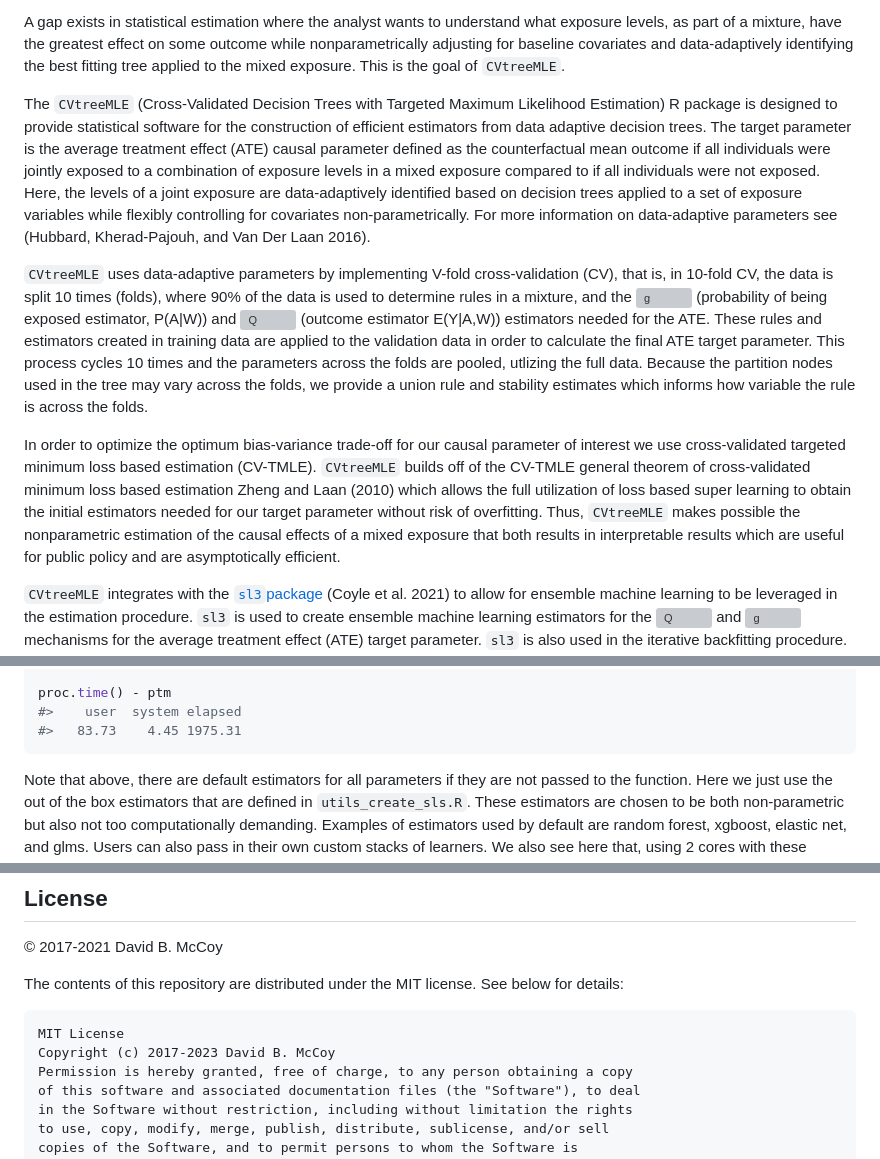
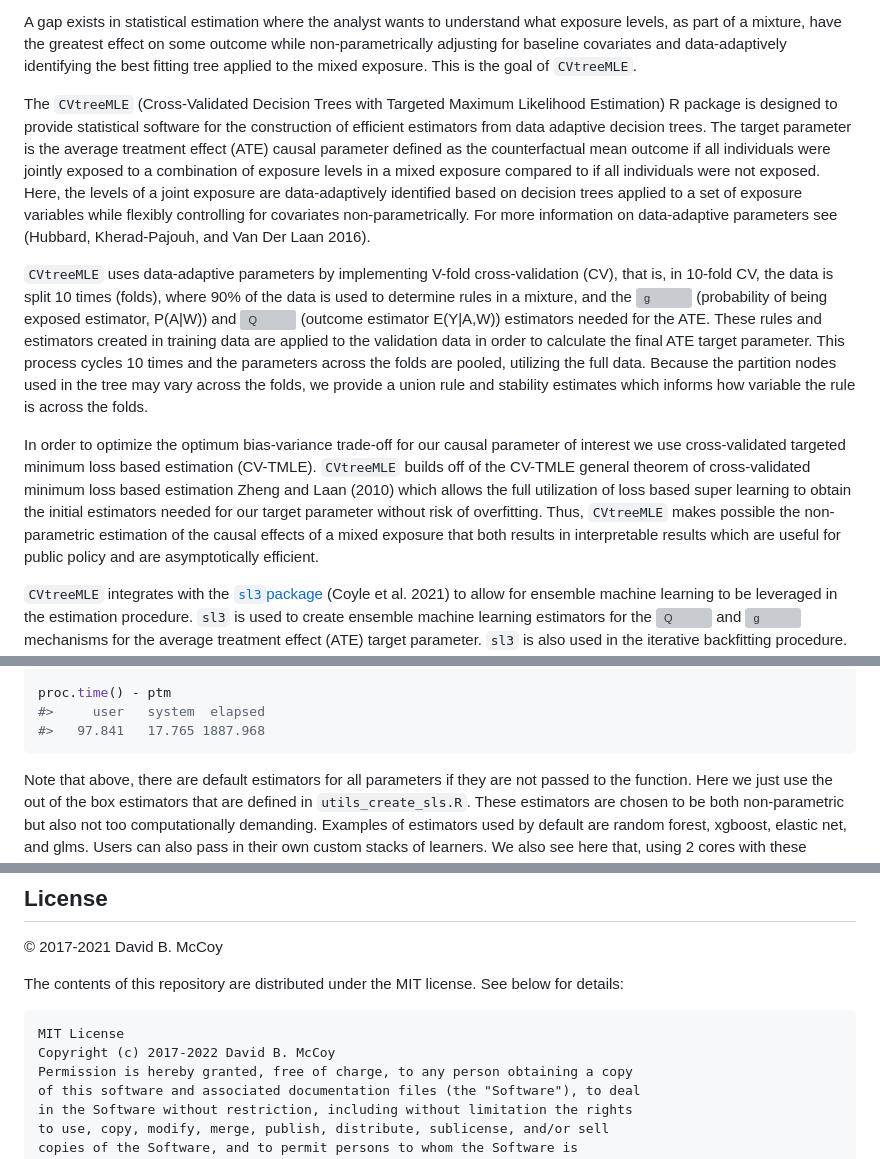
Before and after one commit to blind-contours/CVtreeMLE, a Markdown page: README.md, 3 parts joined by grey strips. Drawn GitHub-style; grey boxes are pictures that could not be loaded.

````diff
--- a/README.md
+++ b/README.md
@@ -50,7 +50,7 @@ introducing bias.
 
 A gap exists in statistical estimation where the analyst wants to
 understand what exposure levels, as part of a mixture, have the greatest
-effect on some outcome while nonparametrically adjusting for baseline
+effect on some outcome while non-parametrically adjusting for baseline
 covariates and data-adaptively identifying the best fitting tree applied
 to the mixed exposure. This is the goal of `CVtreeMLE`.
 
@@ -77,10 +77,10 @@ mixture, and the
 (outcome estimator E(Y\|A,W)) estimators needed for the ATE. These rules
 and estimators created in training data are applied to the validation
 data in order to calculate the final ATE target parameter. This process
-cycles 10 times and the parameters across the folds are pooled, utlizing
-the full data. Because the partition nodes used in the tree may vary
-across the folds, we provide a union rule and stability estimates which
-informs how variable the rule is across the folds.
+cycles 10 times and the parameters across the folds are pooled,
+utilizing the full data. Because the partition nodes used in the tree
+may vary across the folds, we provide a union rule and stability
+estimates which informs how variable the rule is across the folds.
 
 In order to optimize the optimum bias-variance trade-off for our causal
 parameter of interest we use cross-validated targeted minimum loss based
@@ -88,7 +88,7 @@ estimation (CV-TMLE). `CVtreeMLE` builds off of the CV-TMLE general
 theorem of cross-validated minimum loss based estimation Zheng and Laan
 (2010) which allows the full utilization of loss based super learning to
 obtain the initial estimators needed for our target parameter without
-risk of overfitting. Thus, `CVtreeMLE` makes possible the nonparametric
+risk of overfitting. Thus, `CVtreeMLE` makes possible the non-parametric
 estimation of the causal effects of a mixed exposure that both results
 in interpretable results which are useful for public policy and are
 asymptotically efficient.
@@ -405,8 +423,8 @@ sim_results <- CVtreeMLE(data = sim_data,
                          num_cores = 2)
 
 proc.time() - ptm
-#>    user  system elapsed
-#>   83.73    4.45 1975.31
+#>     user   system  elapsed
+#>   97.841   17.765 1887.968
 ```
 
 Note that above, there are default estimators for all parameters if they
@@ -885,7 +903,7 @@ The contents of this repository are distributed under the MIT license.
 See below for details:
 
     MIT License
-    Copyright (c) 2017-2023 David B. McCoy
+    Copyright (c) 2017-2022 David B. McCoy
     Permission is hereby granted, free of charge, to any person obtaining a copy
     of this software and associated documentation files (the "Software"), to deal
     in the Software without restriction, including without limitation the rights
````
Also changed, not shown: other parts of README.md (+35 -17 lines), man/figures/README-plot sim_mixture_results-1.png (deleted), man/figures/README-plot_sim_mixture_results-1.png (added), 8 other files.
